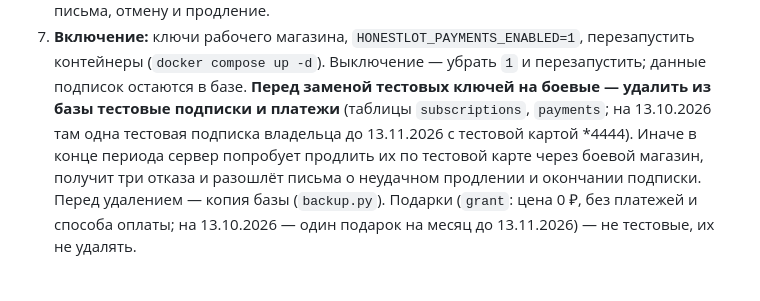
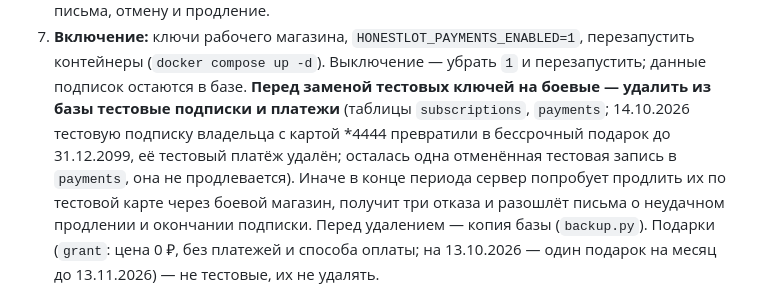
Before and after one commit to sc1msc/tradesparser, a Markdown page: wiki/payments.md, the part around the change. GitHub-like rendering; blank space fills up the shorter version.

Commit message:
Вики: тестовая подписка владельца стала бессрочным подарком
Co-Authored-By: Claude Opus 5.5 <noreply@anthropic.com>

```diff
--- a/wiki/payments.md
+++ b/wiki/payments.md
@@ -103,8 +103,9 @@
    контейнеры (`docker compose up -d`). Выключение — убрать `1` и перезапустить; данные подписок
    остаются в базе.
    **Перед заменой тестовых ключей на боевые — удалить из базы тестовые подписки и платежи**
-   (таблицы `subscriptions`, `payments`; на 13.10.2026 там одна тестовая подписка владельца до
-   13.11.2026 с тестовой картой *4444). Иначе в конце периода сервер попробует продлить их по
+   (таблицы `subscriptions`, `payments`; 14.10.2026 тестовую подписку владельца с картой *4444
+   превратили в бессрочный подарок до 31.12.2099, её тестовый платёж удалён; осталась одна
+   отменённая тестовая запись в `payments`, она не продлевается). Иначе в конце периода сервер попробует продлить их по
    тестовой карте через боевой магазин, получит три отказа и разошлёт письма о неудачном
    продлении и окончании подписки. Перед удалением — копия базы (`backup.py`).
    Подарки (`grant`: цена 0 ₽, без платежей и способа оплаты; на 13.10.2026 — один подарок на месяц до
```
